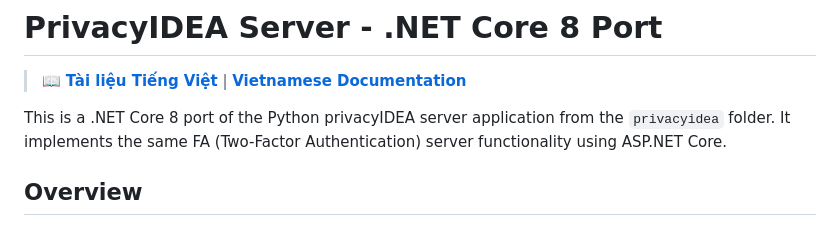
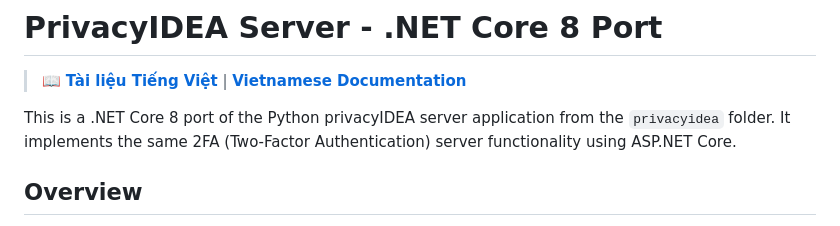
Before and after one commit to TBCF-Company/2FAPrivate, a Markdown page: NetCore/README.md, the part around the change. Drawn GitHub-style.

Commit message:
Fix abbreviation: FA → 2FA in README.md
Co-authored-by: 3122380150 <255366937+3122380150@users.noreply.github.com>

```diff
--- a/NetCore/README.md
+++ b/NetCore/README.md
@@ -2,7 +2,7 @@
 
 > 📖 **[Tài liệu Tiếng Việt](TÀI_LIỆU_TIẾNG_VIỆT.md)** | **[Vietnamese Documentation](README_VI.md)**
 
-This is a .NET Core 8 port of the Python privacyIDEA server application from the `privacyidea` folder. It implements the same FA (Two-Factor Authentication) server functionality using ASP.NET Core.
+This is a .NET Core 8 port of the Python privacyIDEA server application from the `privacyidea` folder. It implements the same 2FA (Two-Factor Authentication) server functionality using ASP.NET Core.
 
 ## Overview
 
```
